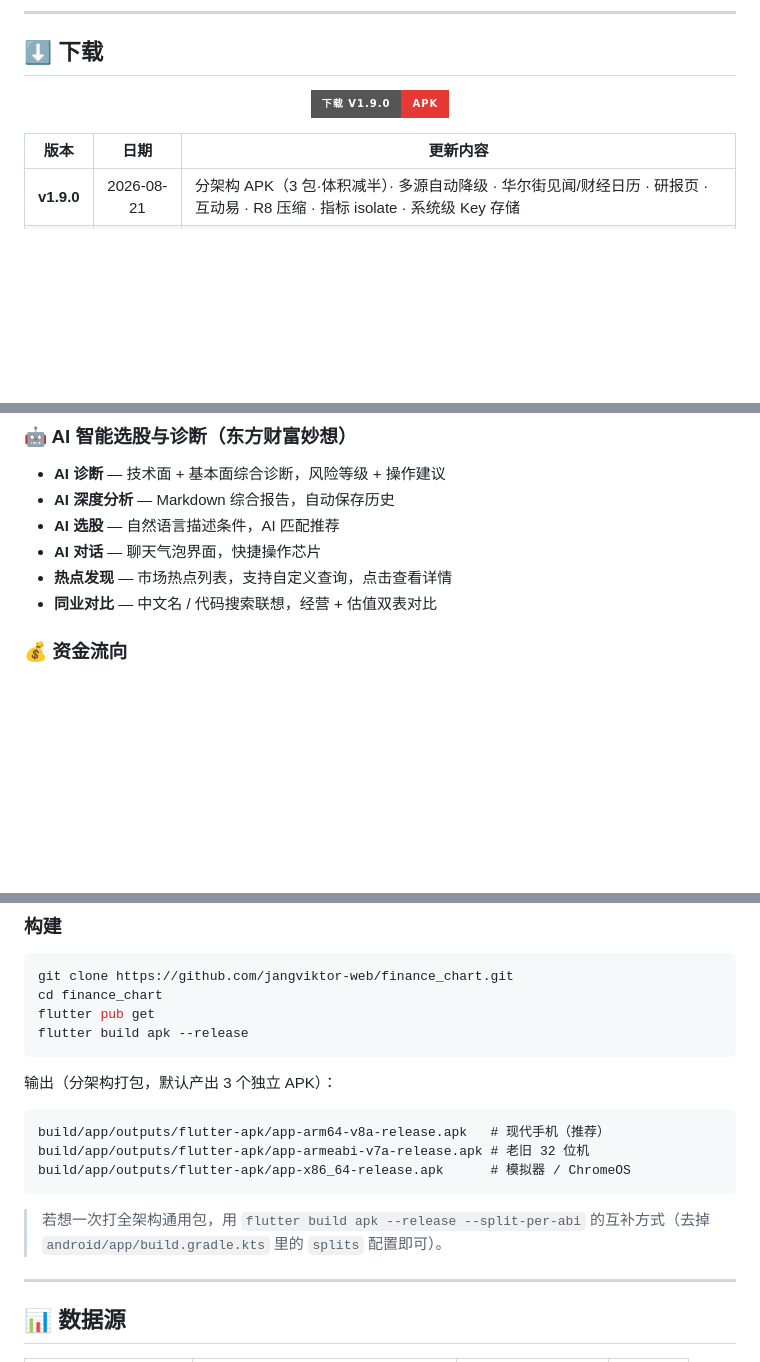
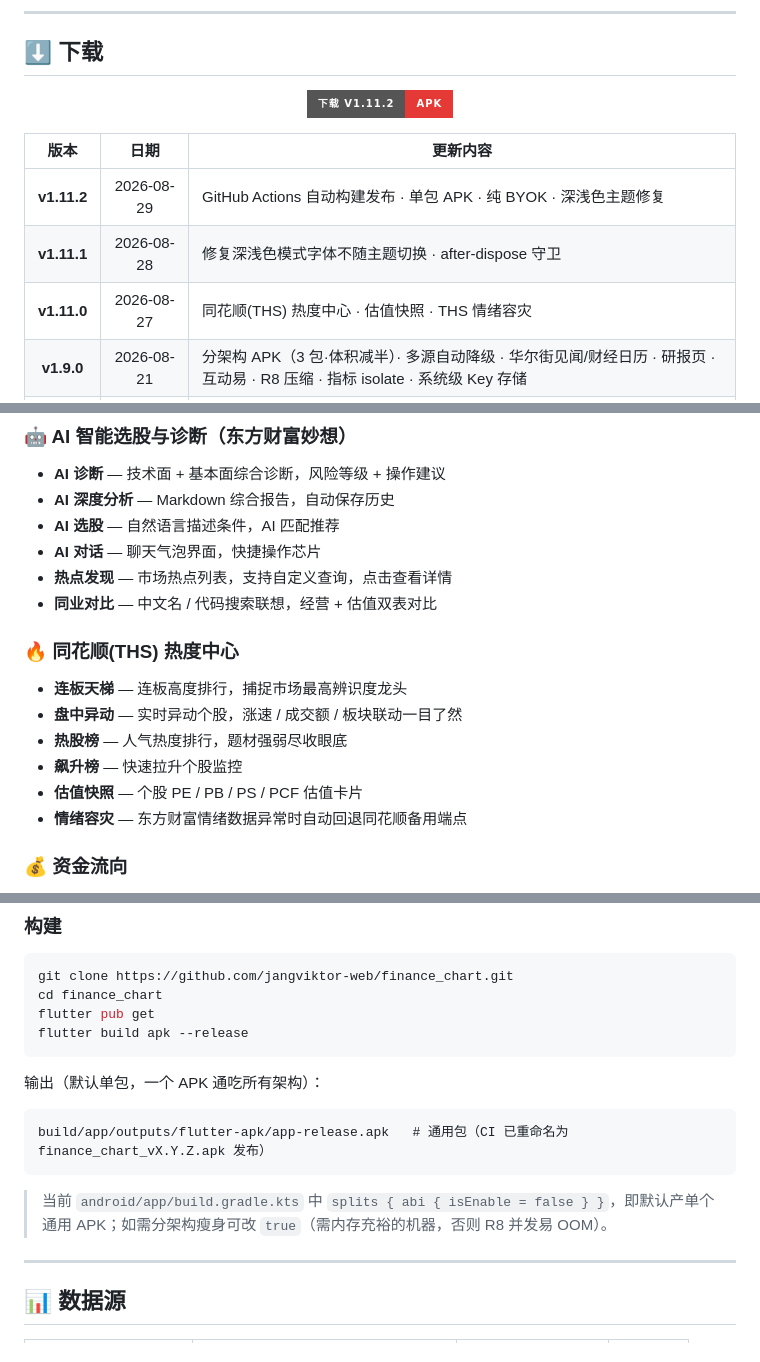
Before and after one commit to jangviktor-web/finance_chart, a Markdown page: README.md, 3 parts joined by grey strips. Drawn GitHub-style; badges without logos; blank space fills up the shorter version.

Commit message:
docs: 更新 README 至 v1.11.2（THS 热度/估值、主题修复、CI 自动发布、单包说明）

````diff
--- a/README.md
+++ b/README.md
@@ -37,12 +37,15 @@
 
 <div align="center">
 
-[![Latest APK](https://img.shields.io/badge/下载_v1.9.0-APK-E53935?style=for-the-badge&logo=android)](https://github.com/jangviktor-web/finance_chart/releases/download/v1.9.0/app-arm64-v8a-release.apk)
+[![Latest APK](https://img.shields.io/badge/下载_v1.11.2-APK-E53935?style=for-the-badge&logo=android)](https://github.com/jangviktor-web/finance_chart/releases/download/v1.11.2/finance_chart_v1.11.2.apk)
 
 </div>
 
 | 版本 | 日期 | 更新内容 |
 |:---:|:---:|---|
+| **v1.11.2** | 2026-08-29 | GitHub Actions 自动构建发布 · 单包 APK · 纯 BYOK · 深浅色主题修复 |
+| **v1.11.1** | 2026-08-28 | 修复深浅色模式字体不随主题切换 · after-dispose 守卫 |
+| **v1.11.0** | 2026-08-27 | 同花顺(THS) 热度中心 · 估值快照 · THS 情绪容灾 |
 | **v1.9.0** | 2026-08-21 | 分架构 APK（3 包·体积减半）· 多源自动降级 · 华尔街见闻/财经日历 · 研报页 · 互动易 · R8 压缩 · 指标 isolate · 系统级 Key 存储 |
 | **v1.8.2** | 2026-06-22 | K 线缓存优化 · 强制刷新 · 实时重绘 · 公告 · 板块成分股 · 按名称搜索 |
 | **v1.7.3** | 2026-05-22 | 发现页内嵌热点列表 · API Key XOR 加密存储 · 脱敏显示 |
@@ -125,6 +128,15 @@
 - **AI 对话** — 聊天气泡界面，快捷操作芯片
 - **热点发现** — 市场热点列表，支持自定义查询，点击查看详情
 - **同业对比** — 中文名 / 代码搜索联想，经营 + 估值双表对比
+
+### 🔥 同花顺(THS) 热度中心
+
+- **连板天梯** — 连板高度排行，捕捉市场最高辨识度龙头
+- **盘中异动** — 实时异动个股，涨速 / 成交额 / 板块联动一目了然
+- **热股榜** — 人气热度排行，题材强弱尽收眼底
+- **飙升榜** — 快速拉升个股监控
+- **估值快照** — 个股 PE / PB / PS / PCF 估值卡片
+- **情绪容灾** — 东方财富情绪数据异常时自动回退同花顺备用端点
 
 ### 💰 资金流向
 
@@ -240,13 +252,11 @@ flutter pub get
 flutter build apk --release
 ```
 
-输出（分架构打包，默认产出 3 个独立 APK）：
+输出（默认单包，一个 APK 通吃所有架构）：
 ```
-build/app/outputs/flutter-apk/app-arm64-v8a-release.apk   # 现代手机（推荐）
-build/app/outputs/flutter-apk/app-armeabi-v7a-release.apk # 老旧 32 位机
-build/app/outputs/flutter-apk/app-x86_64-release.apk      # 模拟器 / ChromeOS
+build/app/outputs/flutter-apk/app-release.apk   # 通用包（CI 已重命名为 finance_chart_vX.Y.Z.apk 发布）
 ```
-> 若想一次打全架构通用包，用 `flutter build apk --release --split-per-abi` 的互补方式（去掉 `android/app/build.gradle.kts` 里的 `splits` 配置即可）。
+> 当前 `android/app/build.gradle.kts` 中 `splits { abi { isEnable = false } }`，即默认产单个通用 APK；如需分架构瘦身可改 `true`（需内存充裕的机器，否则 R8 并发易 OOM）。
 
 ---
 
````
Also changed, not shown: other parts of README.md (+4 -1 lines).
